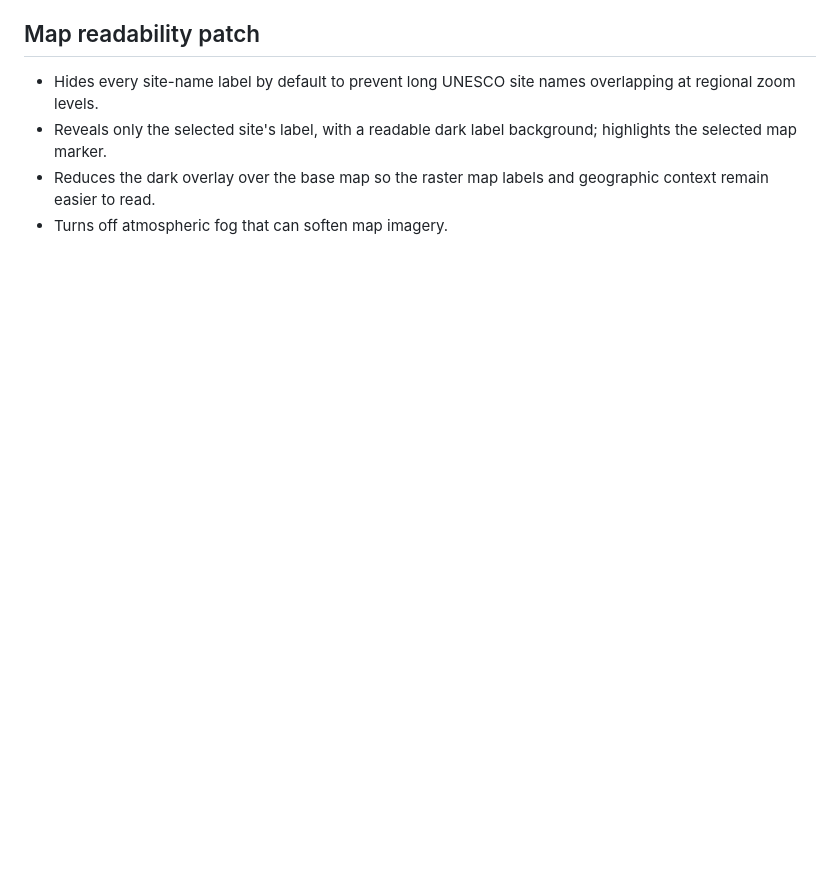
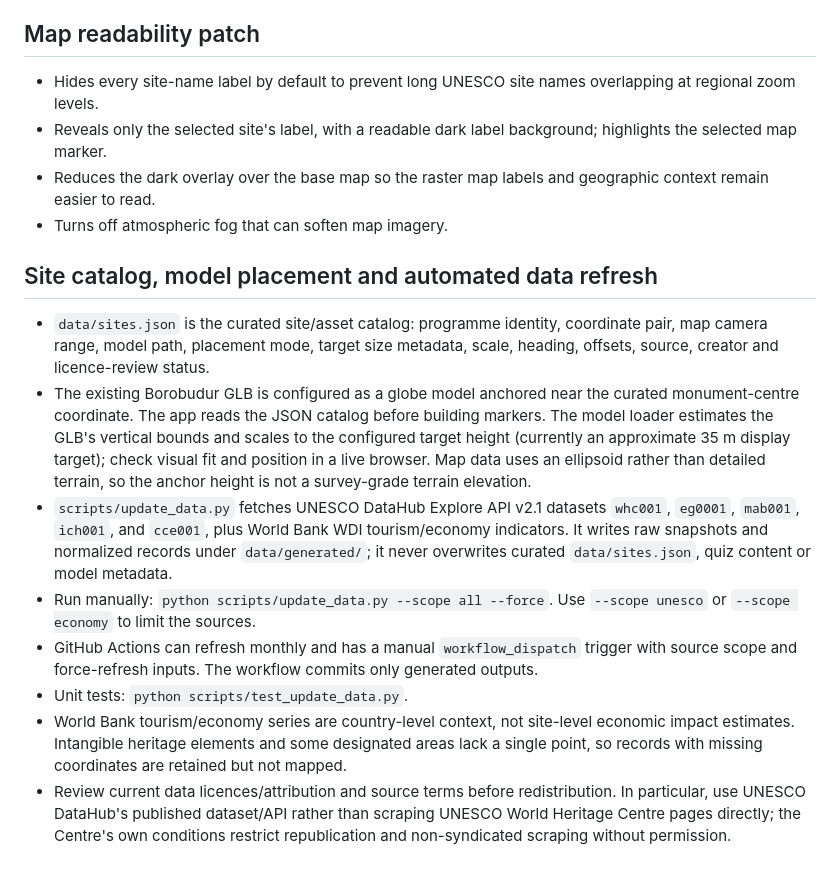
Before and after one commit to AnggaConni/SainsCultureBoardGame, a Markdown page: README.md, the part around the change. GitHub-like rendering; blank space fills up the shorter version.

Commit message:
Document site catalog and recurring data pipeline

```diff
--- a/README.md
+++ b/README.md
@@ -47,3 +47,15 @@ Serve the repository root over HTTP (e.g. `python -m http.server 8000`) and open
 - Reveals only the selected site's label, with a readable dark label background; highlights the selected map marker.
 - Reduces the dark overlay over the base map so the raster map labels and geographic context remain easier to read.
 - Turns off atmospheric fog that can soften map imagery.
+
+
+## Site catalog, model placement and automated data refresh
+
+- `data/sites.json` is the curated site/asset catalog: programme identity, coordinate pair, map camera range, model path, placement mode, target size metadata, scale, heading, offsets, source, creator and licence-review status.
+- The existing Borobudur GLB is configured as a globe model anchored near the curated monument-centre coordinate. The app reads the JSON catalog before building markers. The model loader estimates the GLB's vertical bounds and scales to the configured target height (currently an approximate 35 m display target); check visual fit and position in a live browser. Map data uses an ellipsoid rather than detailed terrain, so the anchor height is not a survey-grade terrain elevation.
+- `scripts/update_data.py` fetches UNESCO DataHub Explore API v2.1 datasets `whc001`, `eg0001`, `mab001`, `ich001`, and `cce001`, plus World Bank WDI tourism/economy indicators. It writes raw snapshots and normalized records under `data/generated/`; it never overwrites curated `data/sites.json`, quiz content or model metadata.
+- Run manually: `python scripts/update_data.py --scope all --force`. Use `--scope unesco` or `--scope economy` to limit the sources.
+- GitHub Actions can refresh monthly and has a manual `workflow_dispatch` trigger with source scope and force-refresh inputs. The workflow commits only generated outputs.
+- Unit tests: `python scripts/test_update_data.py`.
+- World Bank tourism/economy series are country-level context, not site-level economic impact estimates. Intangible heritage elements and some designated areas lack a single point, so records with missing coordinates are retained but not mapped.
+- Review current data licences/attribution and source terms before redistribution. In particular, use UNESCO DataHub's published dataset/API rather than scraping UNESCO World Heritage Centre pages directly; the Centre's own conditions restrict republication and non-syndicated scraping without permission.
```
